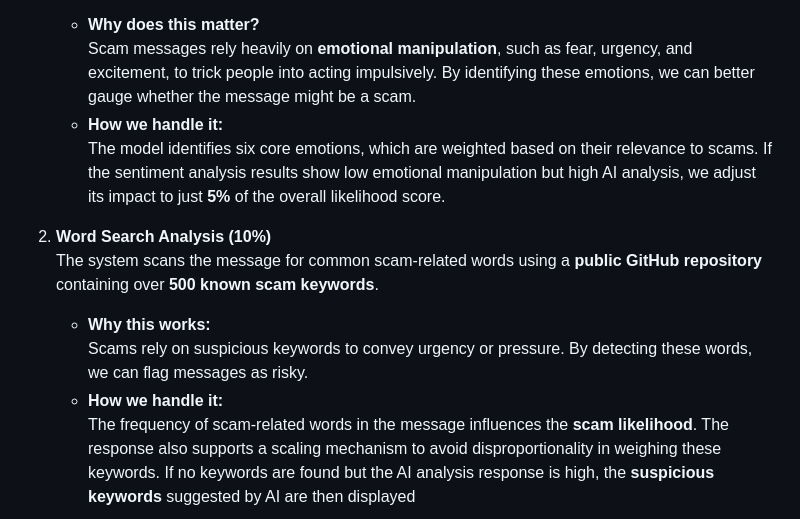
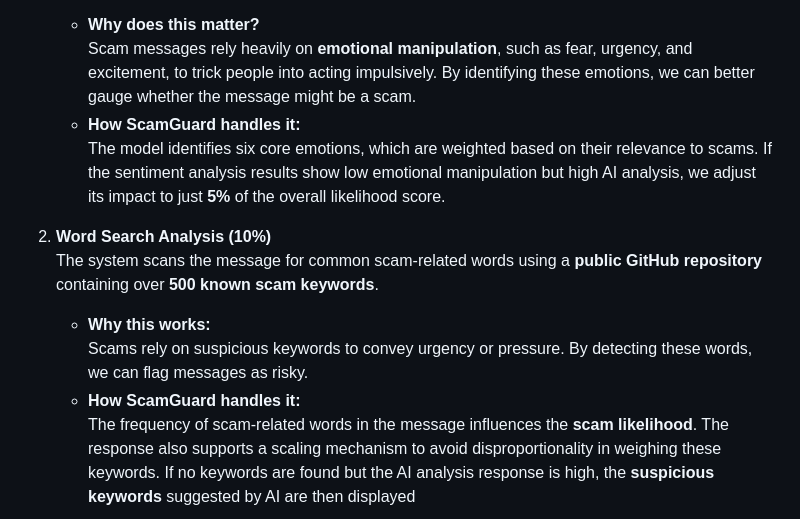
Before and after one commit to Abdu1Hak/ScamGuard-AI, a Markdown page: README.md, the part around the change. GitHub-like rendering.

```diff
--- a/README.md
+++ b/README.md
@@ -16,14 +16,14 @@ This AI-based application provides an accurate way to determine the likelihood t
    The first step in the analysis process is **Sentiment Analysis**. I used a trained **NLP model** from Hugging Face to determine the **top 2 emotions** present in the message with their respective percentages.
    - **Why does this matter?**
      Scam messages rely heavily on **emotional manipulation**, such as fear, urgency, and excitement, to trick people into acting impulsively. By identifying these emotions, we can better gauge whether the message might be a scam.
-   - **How we handle it:**
+   - **How ScamGuard handles it:**
      The model identifies six core emotions, which are weighted based on their relevance to scams. If the sentiment analysis results show low emotional manipulation but high AI analysis, we adjust its impact to just **5%** of the overall likelihood score.
 
 2. **Word Search Analysis (10%)**
    The system scans the message for common scam-related words using a **public GitHub repository** containing over **500 known scam keywords**.
    - **Why this works:**
      Scams rely on suspicious keywords to convey urgency or pressure. By detecting these words, we can flag messages as risky.
-   - **How we handle it:**
+   - **How ScamGuard handles it:**
      The frequency of scam-related words in the message influences the **scam likelihood**. The response also supports a scaling mechanism to avoid disproportionality in weighing these keywords. If no keywords are found but the AI analysis response is high, the **suspicious keywords** suggested by AI are then displayed
 
 3. **AI Analysis (70%)**
```
